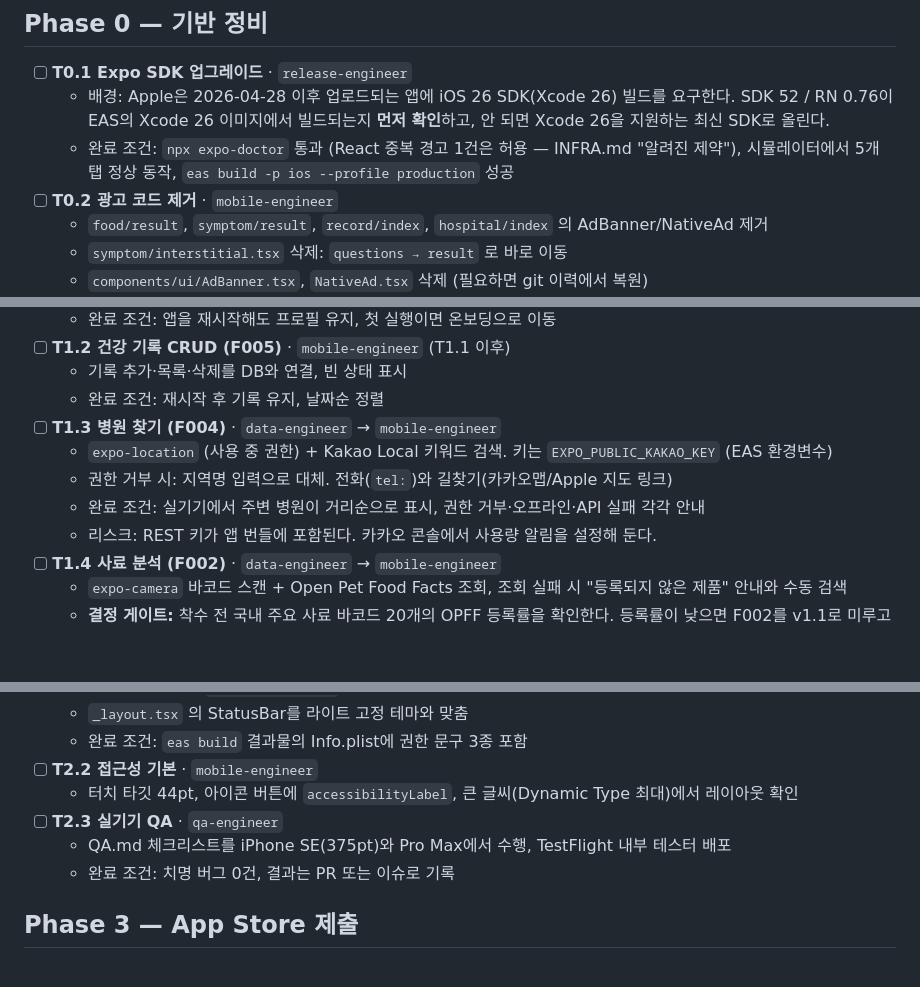
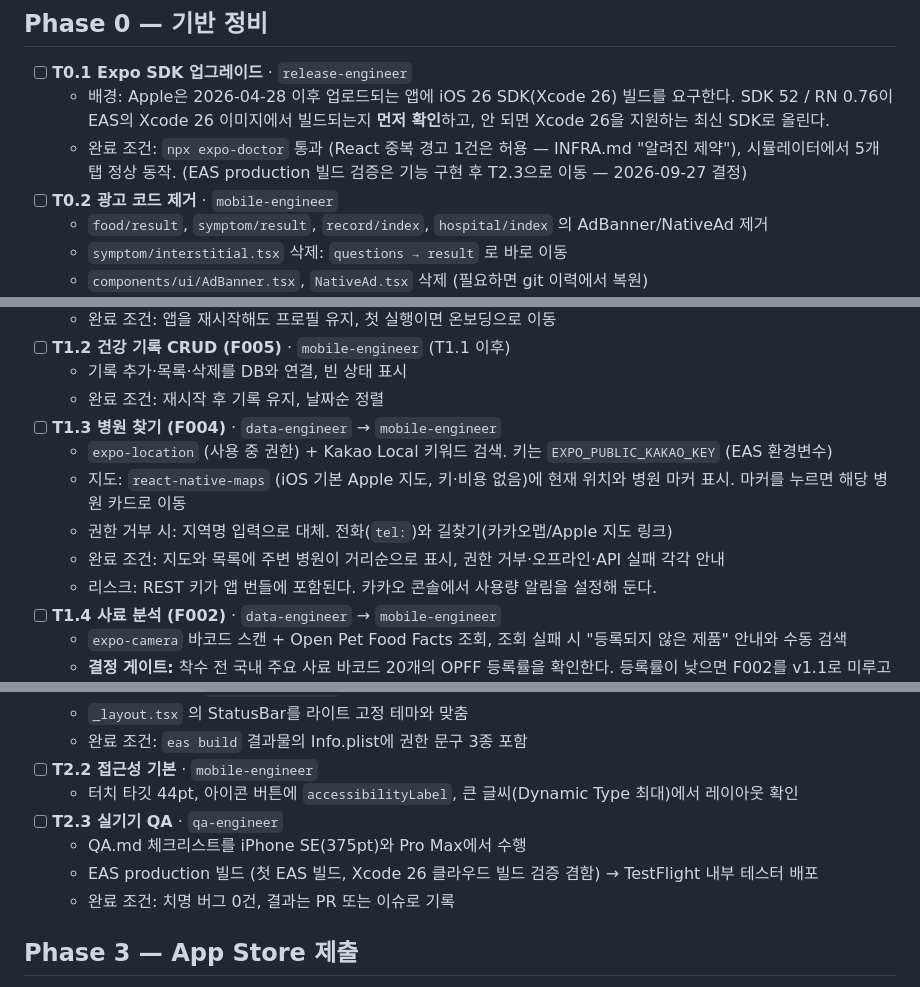
Before and after one commit to beaever/daengdaeng-care, a Markdown page: docs/IOS_RELEASE_PLAN.md, 3 parts joined by grey strips. GitHub-like rendering; blank space fills up the shorter version.

Commit message:
docs(plan): EAS 빌드 검증을 T2.3으로 이동, T1.3에 지도 표시 추가
Co-Authored-By: Claude Opus 5.5 (1M context) <noreply@anthropic.com>

```diff
--- a/docs/IOS_RELEASE_PLAN.md
+++ b/docs/IOS_RELEASE_PLAN.md
@@ -37,7 +37,7 @@
 
 - [ ] **T0.1 Expo SDK 업그레이드** · `release-engineer`
   - 배경: Apple은 2026-04-28 이후 업로드되는 앱에 iOS 26 SDK(Xcode 26) 빌드를 요구한다. SDK 52 / RN 0.76이 EAS의 Xcode 26 이미지에서 빌드되는지 **먼저 확인**하고, 안 되면 Xcode 26을 지원하는 최신 SDK로 올린다.
-  - 완료 조건: `npx expo-doctor` 통과 (React 중복 경고 1건은 허용 — INFRA.md "알려진 제약"), 시뮬레이터에서 5개 탭 정상 동작, `eas build -p ios --profile production` 성공
+  - 완료 조건: `npx expo-doctor` 통과 (React 중복 경고 1건은 허용 — INFRA.md "알려진 제약"), 시뮬레이터에서 5개 탭 정상 동작. (EAS production 빌드 검증은 기능 구현 후 T2.3으로 이동 — 2026-09-27 결정)
 - [ ] **T0.2 광고 코드 제거** · `mobile-engineer`
   - `food/result`, `symptom/result`, `record/index`, `hospital/index` 의 AdBanner/NativeAd 제거
   - `symptom/interstitial.tsx` 삭제: `questions → result` 로 바로 이동
@@ -63,8 +63,9 @@
   - 완료 조건: 재시작 후 기록 유지, 날짜순 정렬
 - [ ] **T1.3 병원 찾기 (F004)** · `data-engineer` → `mobile-engineer`
   - `expo-location` (사용 중 권한) + Kakao Local 키워드 검색. 키는 `EXPO_PUBLIC_KAKAO_KEY` (EAS 환경변수)
+  - 지도: `react-native-maps` (iOS 기본 Apple 지도, 키·비용 없음)에 현재 위치와 병원 마커 표시. 마커를 누르면 해당 병원 카드로 이동
   - 권한 거부 시: 지역명 입력으로 대체. 전화(`tel:`)와 길찾기(카카오맵/Apple 지도 링크)
-  - 완료 조건: 실기기에서 주변 병원이 거리순으로 표시, 권한 거부·오프라인·API 실패 각각 안내
+  - 완료 조건: 지도와 목록에 주변 병원이 거리순으로 표시, 권한 거부·오프라인·API 실패 각각 안내
   - 리스크: REST 키가 앱 번들에 포함된다. 카카오 콘솔에서 사용량 알림을 설정해 둔다.
 - [ ] **T1.4 사료 분석 (F002)** · `data-engineer` → `mobile-engineer`
   - `expo-camera` 바코드 스캔 + Open Pet Food Facts 조회, 조회 실패 시 "등록되지 않은 제품" 안내와 수동 검색
@@ -87,7 +88,8 @@
 - [ ] **T2.2 접근성 기본** · `mobile-engineer`
   - 터치 타깃 44pt, 아이콘 버튼에 `accessibilityLabel`, 큰 글씨(Dynamic Type 최대)에서 레이아웃 확인
 - [ ] **T2.3 실기기 QA** · `qa-engineer`
-  - QA.md 체크리스트를 iPhone SE(375pt)와 Pro Max에서 수행, TestFlight 내부 테스터 배포
+  - QA.md 체크리스트를 iPhone SE(375pt)와 Pro Max에서 수행
+  - EAS production 빌드 (첫 EAS 빌드, Xcode 26 클라우드 빌드 검증 겸함) → TestFlight 내부 테스터 배포
   - 완료 조건: 치명 버그 0건, 결과는 PR 또는 이슈로 기록
 
 ## Phase 3 — App Store 제출
```
